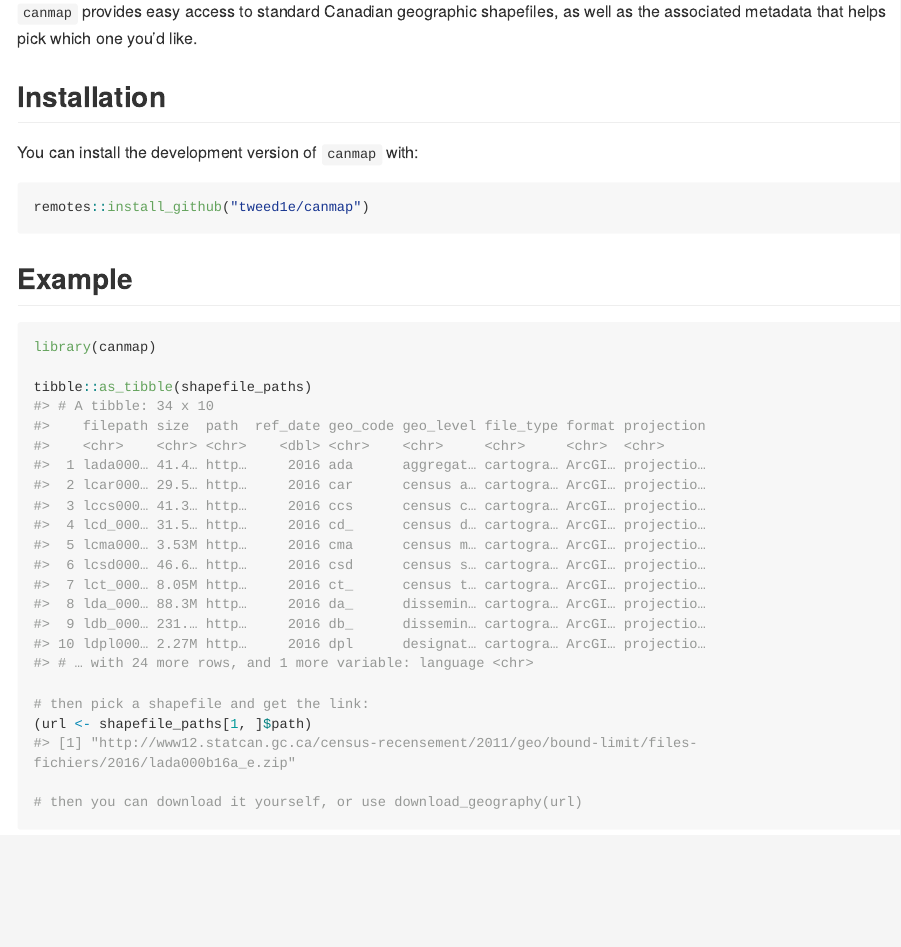
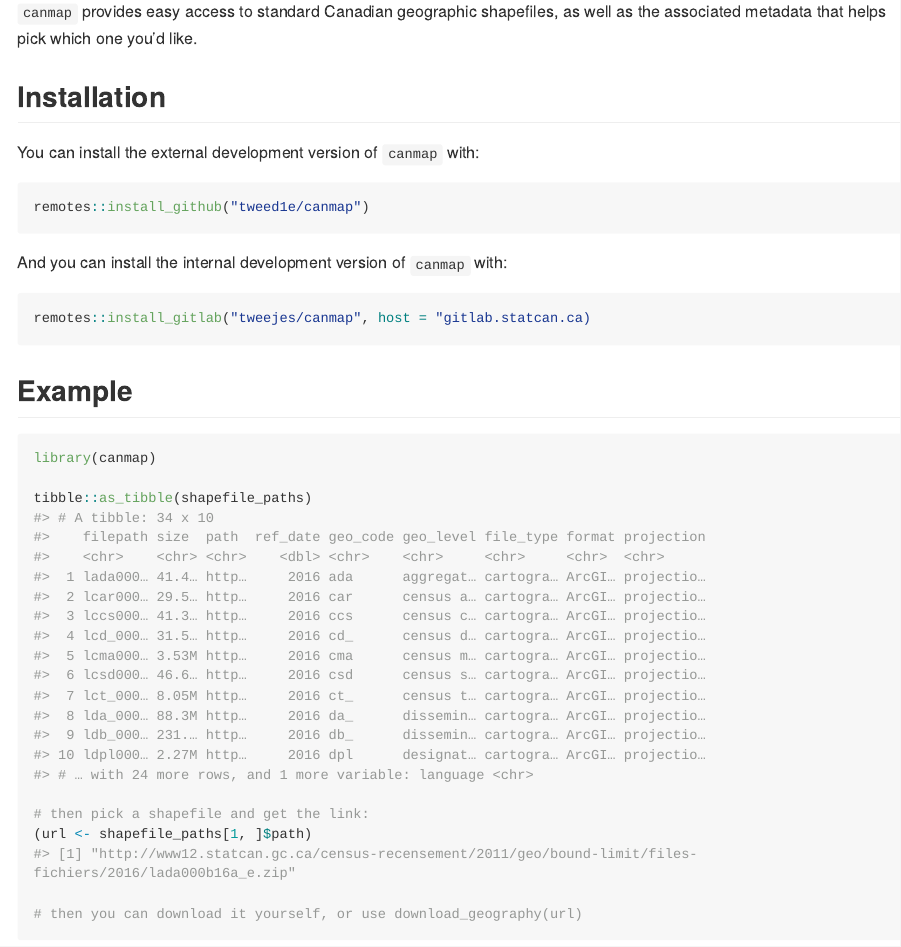
Before and after one commit to twedl/canmap, an R Markdown document (README.Rmd): the page in a window 1100 px wide, from 110 px down. The pictures show the output file README.md that the author committed with the source, drawn offline in the style of GitHub; long lines of code are wrapped.

Commit message:
update gitlab link

````diff
--- a/README.Rmd
+++ b/README.Rmd
@@ -21,10 +21,16 @@ knitr::opts_chunk$set(
 
 ## Installation
 
-You can install the development version of ```canmap``` with:
+You can install the external development version of ```canmap``` with:
 
 ``` r
 remotes::install_github("tweed1e/canmap")
+```
+
+And you can install the internal development version of ```canmap``` with:
+
+``` r
+remotes::install_gitlab("tweejes/canmap", host = "gitlab.statcan.ca)
 ```
 
 ## Example
````
Also changed, not shown: README.md.
